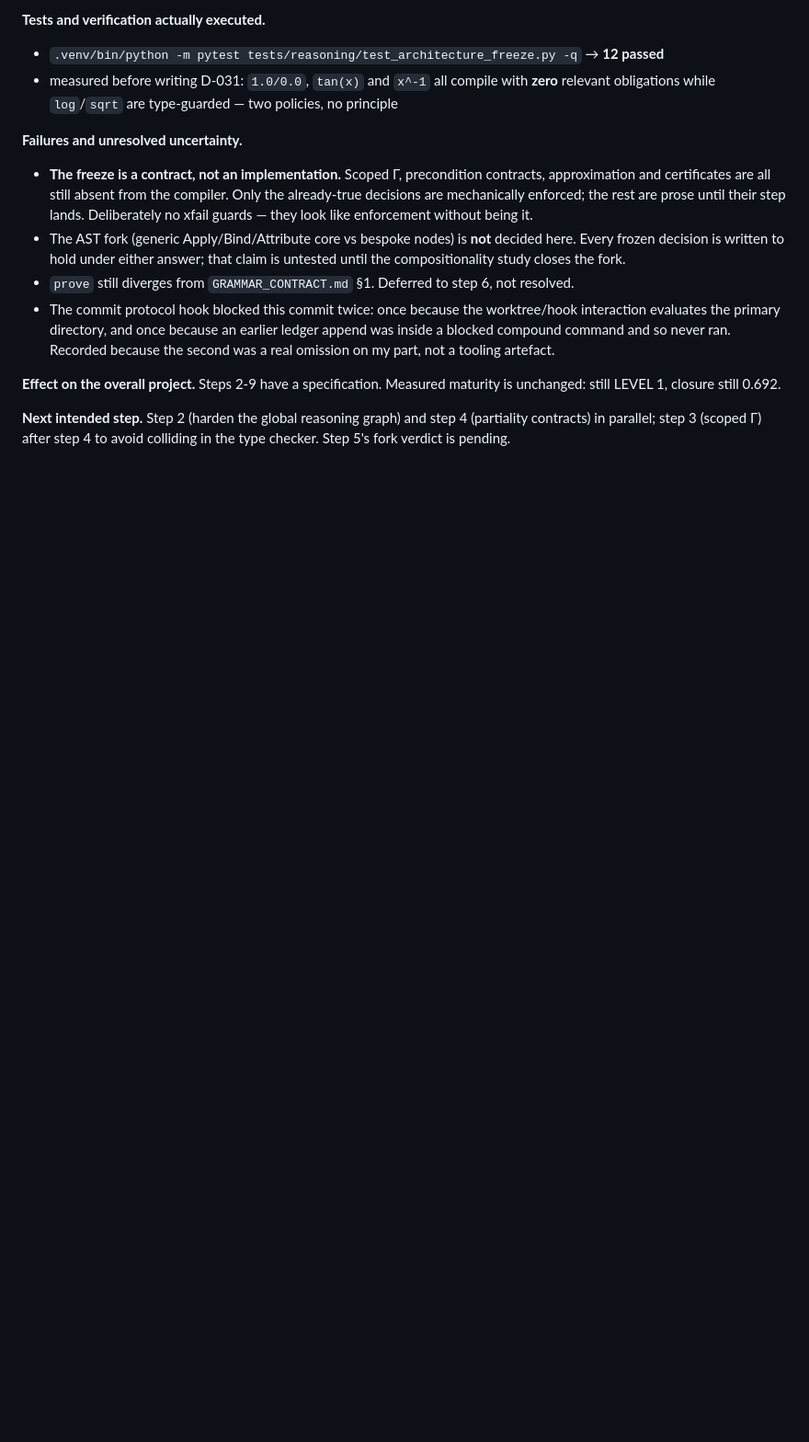
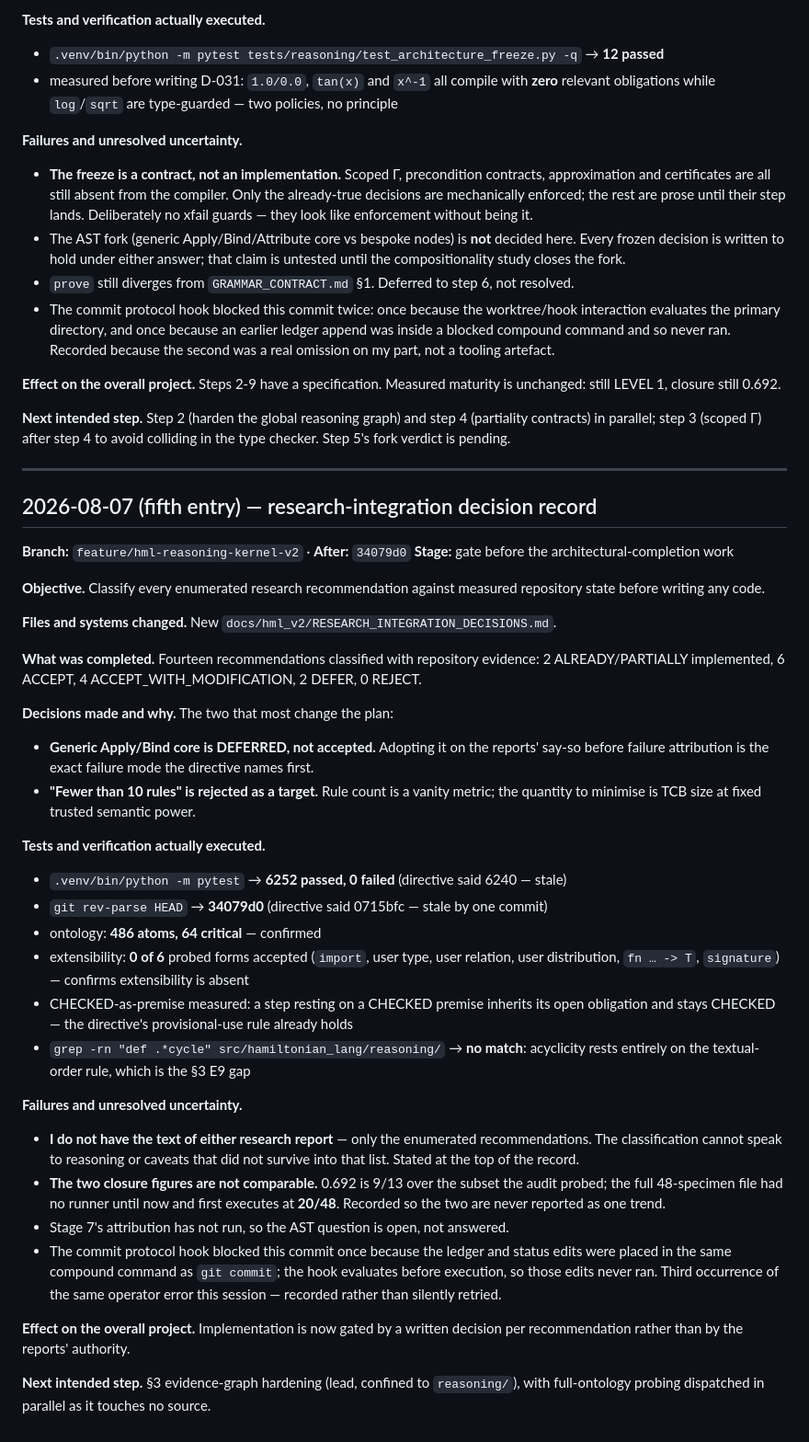
Before and after one commit to MoheetBrain/hamiltonian-lang, a Markdown page: docs/PROJECT_LEDGER.md, the part around the change. Shown at 92% size. Drawn GitHub-style; blank space fills up the shorter version.

```diff
--- a/docs/PROJECT_LEDGER.md
+++ b/docs/PROJECT_LEDGER.md
@@ -2895,3 +2895,54 @@ unchanged: still LEVEL 1, closure still 0.692.
 **Next intended step.** Step 2 (harden the global reasoning graph) and step 4 (partiality
 contracts) in parallel; step 3 (scoped Γ) after step 4 to avoid colliding in the type
 checker. Step 5's fork verdict is pending.
+
+---
+
+## 2026-08-07 (fifth entry) — research-integration decision record
+
+**Branch:** `feature/hml-reasoning-kernel-v2` · **After:** `34079d0`
+**Stage:** gate before the architectural-completion work
+
+**Objective.** Classify every enumerated research recommendation against measured
+repository state before writing any code.
+
+**Files and systems changed.** New `docs/hml_v2/RESEARCH_INTEGRATION_DECISIONS.md`.
+
+**What was completed.** Fourteen recommendations classified with repository evidence:
+2 ALREADY/PARTIALLY implemented, 6 ACCEPT, 4 ACCEPT_WITH_MODIFICATION, 2 DEFER, 0 REJECT.
+
+**Decisions made and why.** The two that most change the plan:
+- **Generic Apply/Bind core is DEFERRED, not accepted.** Adopting it on the reports'
+  say-so before failure attribution is the exact failure mode the directive names first.
+- **"Fewer than 10 rules" is rejected as a target.** Rule count is a vanity metric; the
+  quantity to minimise is TCB size at fixed trusted semantic power.
+
+**Tests and verification actually executed.**
+- `.venv/bin/python -m pytest` → **6252 passed, 0 failed** (directive said 6240 — stale)
+- `git rev-parse HEAD` → **34079d0** (directive said 0715bfc — stale by one commit)
+- ontology: **486 atoms, 64 critical** — confirmed
+- extensibility: **0 of 6** probed forms accepted (`import`, user type, user relation,
+  user distribution, `fn … -> T`, `signature`) — confirms extensibility is absent
+- CHECKED-as-premise measured: a step resting on a CHECKED premise inherits its open
+  obligation and stays CHECKED — the directive's provisional-use rule already holds
+- `grep -rn "def .*cycle" src/hamiltonian_lang/reasoning/` → **no match**: acyclicity rests
+  entirely on the textual-order rule, which is the §3 E9 gap
+
+**Failures and unresolved uncertainty.**
+- **I do not have the text of either research report** — only the enumerated
+  recommendations. The classification cannot speak to reasoning or caveats that did not
+  survive into that list. Stated at the top of the record.
+- **The two closure figures are not comparable.** 0.692 is 9/13 over the subset the audit
+  probed; the full 48-specimen file had no runner until now and first executes at
+  **20/48**. Recorded so the two are never reported as one trend.
+- Stage 7's attribution has not run, so the AST question is open, not answered.
+- The commit protocol hook blocked this commit once because the ledger and status edits
+  were placed in the same compound command as `git commit`; the hook evaluates before
+  execution, so those edits never ran. Third occurrence of the same operator error this
+  session — recorded rather than silently retried.
+
+**Effect on the overall project.** Implementation is now gated by a written decision per
+recommendation rather than by the reports' authority.
+
+**Next intended step.** §3 evidence-graph hardening (lead, confined to `reasoning/`), with
+full-ontology probing dispatched in parallel as it touches no source.
```
Also changed, not shown: docs/PROJECT_STATUS.md (+7 -0 lines), docs/hml_v2/RESEARCH_INTEGRATION_DECISIONS.md (added, +206 -0 lines).
